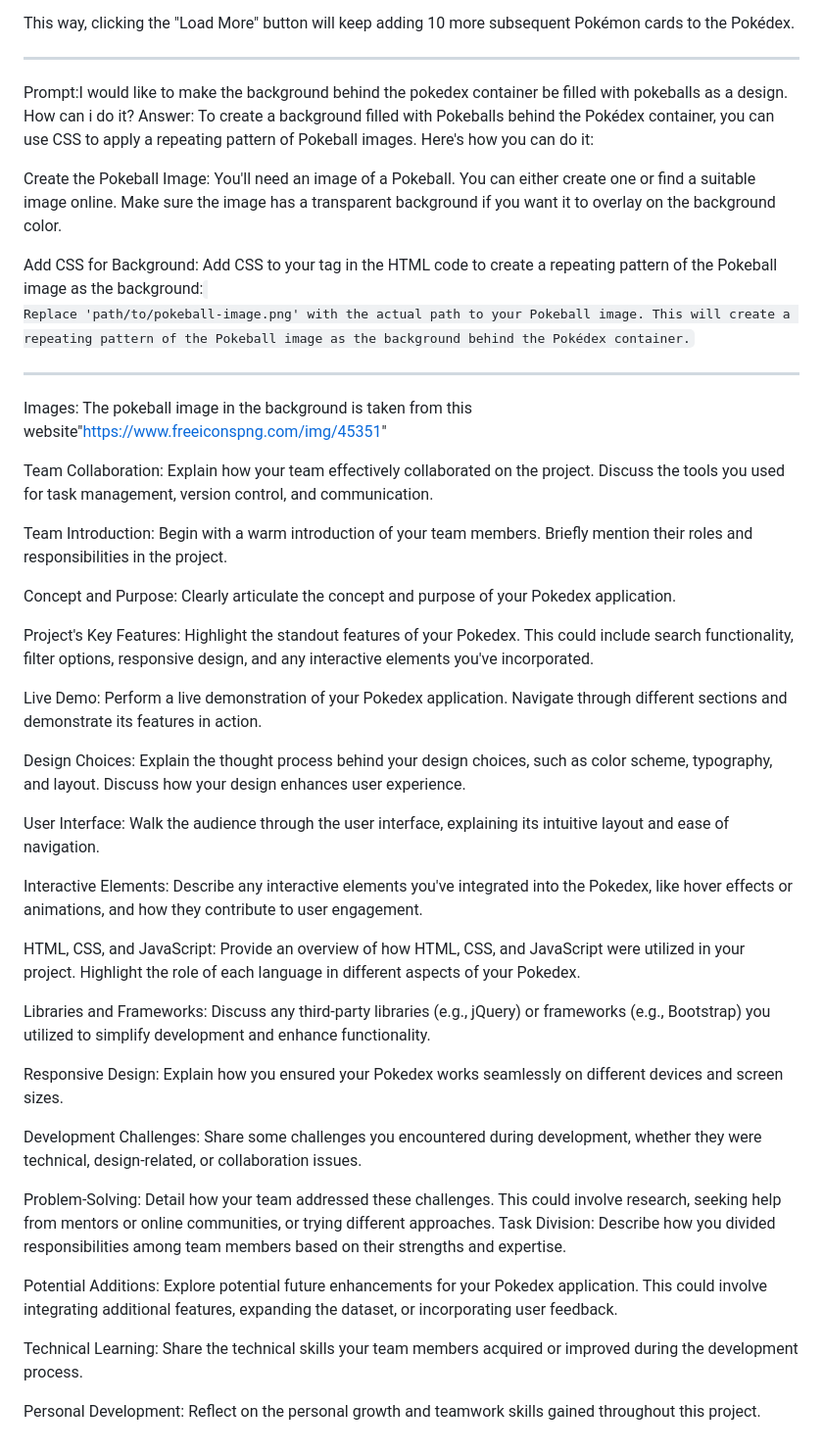
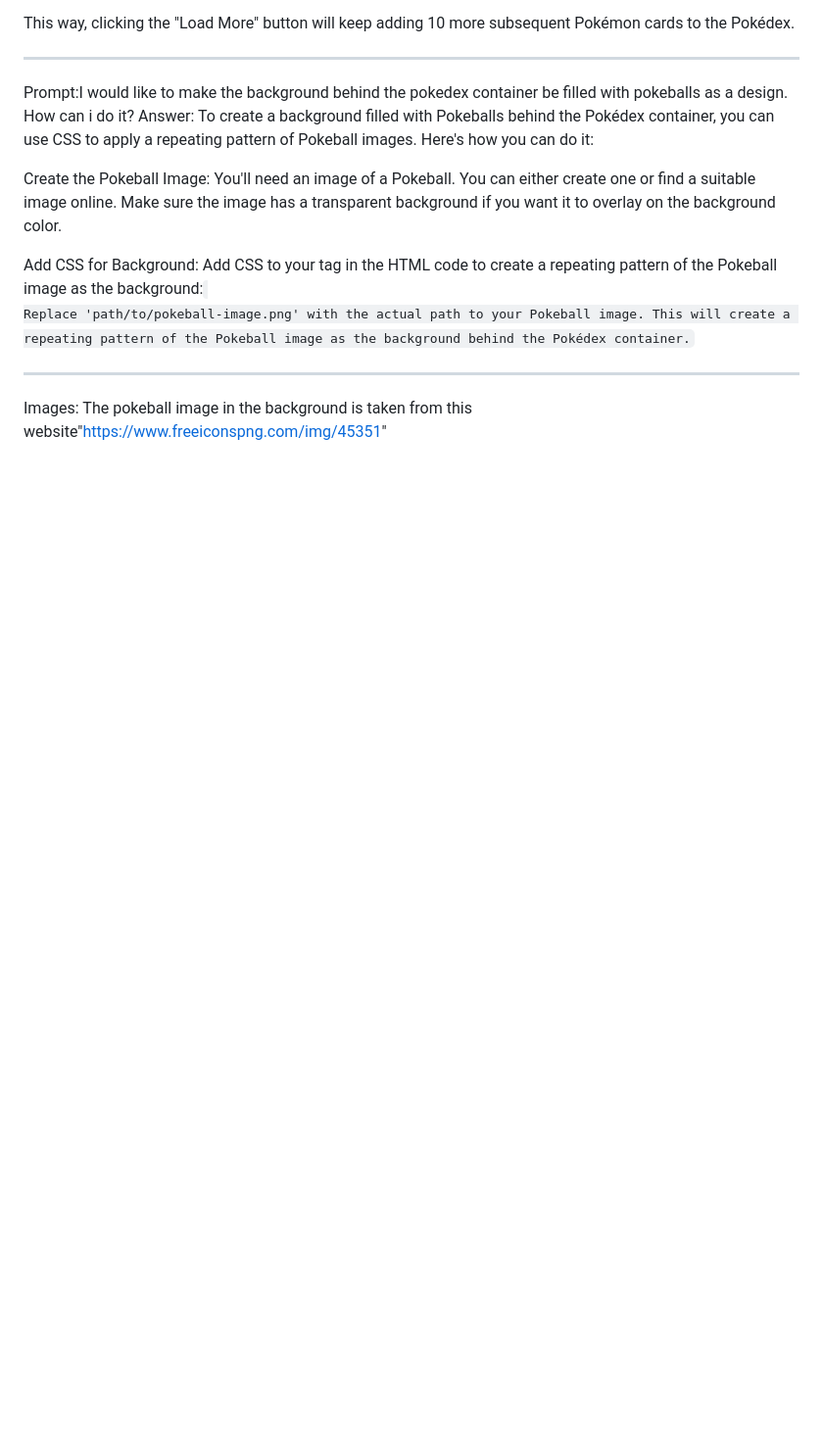
Before and after one commit to Youtube-1A-web-development/Youtube-1A-web-development.github.io, a Markdown page: README.md, the part around the change. Shown: that part at 98% size. Drawn GitHub-style; blank space fills up the shorter version.

```diff
--- a/README.md
+++ b/README.md
@@ -193,36 +193,3 @@ ________________________________________________________________________________
 
 Images:
 The pokeball image in the background is taken from this website"https://www.freeiconspng.com/img/45351"
-
-Team Collaboration: Explain how your team effectively collaborated on the project. Discuss the tools you used for task management, version control, and communication.
-
-Team Introduction: Begin with a warm introduction of your team members. Briefly mention their roles and responsibilities in the project.
-
-Concept and Purpose: Clearly articulate the concept and purpose of your Pokedex application.
-
-Project's Key Features: Highlight the standout features of your Pokedex. This could include search functionality, filter options, responsive design, and any interactive elements you've incorporated.
-
-Live Demo: Perform a live demonstration of your Pokedex application. Navigate through different sections and demonstrate its features in action.
-
-Design Choices: Explain the thought process behind your design choices, such as color scheme, typography, and layout. Discuss how your design enhances user experience.
-
-User Interface: Walk the audience through the user interface, explaining its intuitive layout and ease of navigation.
-
-Interactive Elements: Describe any interactive elements you've integrated into the Pokedex, like hover effects or animations, and how they contribute to user engagement.
-
-HTML, CSS, and JavaScript: Provide an overview of how HTML, CSS, and JavaScript were utilized in your project. Highlight the role of each language in different aspects of your Pokedex.
-
-Libraries and Frameworks: Discuss any third-party libraries (e.g., jQuery) or frameworks (e.g., Bootstrap) you utilized to simplify development and enhance functionality.
-
-Responsive Design: Explain how you ensured your Pokedex works seamlessly on different devices and screen sizes.
-
-Development Challenges: Share some challenges you encountered during development, whether they were technical, design-related, or collaboration issues.
-
-Problem-Solving: Detail how your team addressed these challenges. This could involve research, seeking help from mentors or online communities, or trying different approaches.
-Task Division: Describe how you divided responsibilities among team members based on their strengths and expertise.
-
-Potential Additions: Explore potential future enhancements for your Pokedex application. This could involve integrating additional features, expanding the dataset, or incorporating user feedback.
-
-Technical Learning: Share the technical skills your team members acquired or improved during the development process.
-
-Personal Development: Reflect on the personal growth and teamwork skills gained throughout this project.
```
